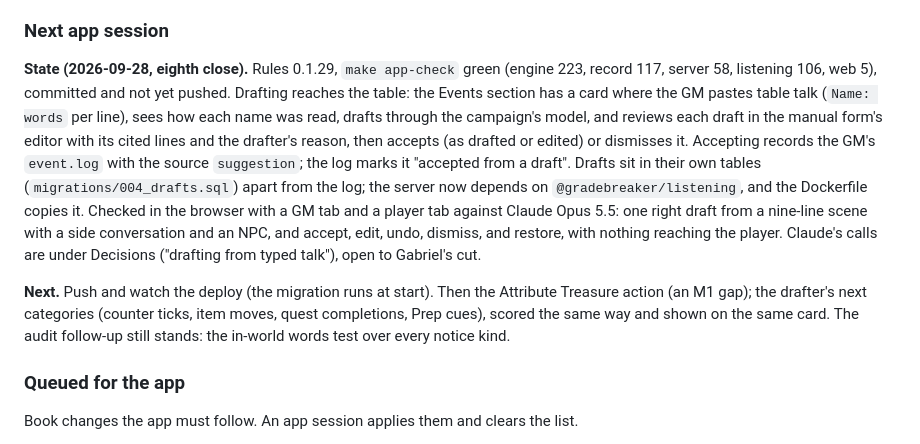
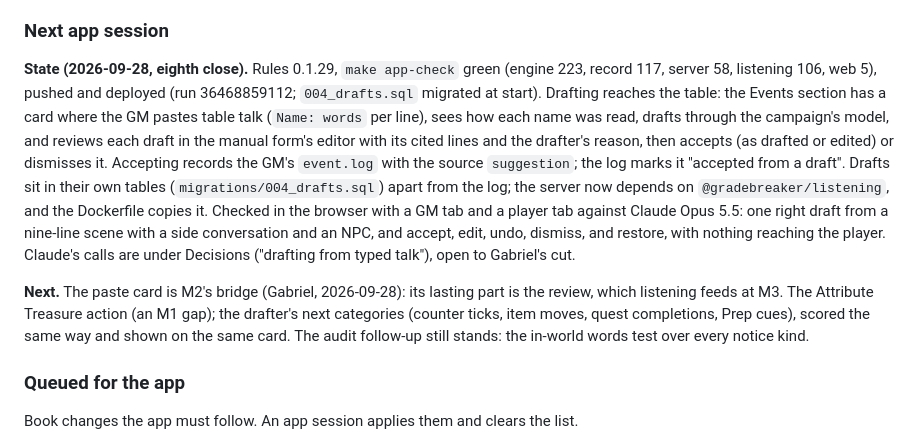
Before and after one commit to gabrielxz/litrpgrpg, a Markdown page: 99-to-do.md, the part around the change. Rendered like a GitHub page.

Commit message:
App handoff: drafts from table talk deployed
Co-Authored-By: Claude Opus 5.5 <noreply@anthropic.com>

```diff
--- a/99-to-do.md
+++ b/99-to-do.md
@@ -124,9 +124,9 @@ Edits an app session forces, each with Gabriel's ruling or Claude's recommendati
 
 ### Next app session
 
-**State (2026-09-28, eighth close).** Rules 0.1.29, `make app-check` green (engine 223, record 117, server 58, listening 106, web 5), committed and not yet pushed. Drafting reaches the table: the Events section has a card where the GM pastes table talk (`Name: words` per line), sees how each name was read, drafts through the campaign's model, and reviews each draft in the manual form's editor with its cited lines and the drafter's reason, then accepts (as drafted or edited) or dismisses it. Accepting records the GM's `event.log` with the source `suggestion`; the log marks it "accepted from a draft". Drafts sit in their own tables (`migrations/004_drafts.sql`) apart from the log; the server now depends on `@gradebreaker/listening`, and the Dockerfile copies it. Checked in the browser with a GM tab and a player tab against Claude Opus 5.5: one right draft from a nine-line scene with a side conversation and an NPC, and accept, edit, undo, dismiss, and restore, with nothing reaching the player. Claude's calls are under Decisions ("drafting from typed talk"), open to Gabriel's cut.
+**State (2026-09-28, eighth close).** Rules 0.1.29, `make app-check` green (engine 223, record 117, server 58, listening 106, web 5), pushed and deployed (run 36468859112; `004_drafts.sql` migrated at start). Drafting reaches the table: the Events section has a card where the GM pastes table talk (`Name: words` per line), sees how each name was read, drafts through the campaign's model, and reviews each draft in the manual form's editor with its cited lines and the drafter's reason, then accepts (as drafted or edited) or dismisses it. Accepting records the GM's `event.log` with the source `suggestion`; the log marks it "accepted from a draft". Drafts sit in their own tables (`migrations/004_drafts.sql`) apart from the log; the server now depends on `@gradebreaker/listening`, and the Dockerfile copies it. Checked in the browser with a GM tab and a player tab against Claude Opus 5.5: one right draft from a nine-line scene with a side conversation and an NPC, and accept, edit, undo, dismiss, and restore, with nothing reaching the player. Claude's calls are under Decisions ("drafting from typed talk"), open to Gabriel's cut.
 
-**Next.** Push and watch the deploy (the migration runs at start). Then the Attribute Treasure action (an M1 gap); the drafter's next categories (counter ticks, item moves, quest completions, Prep cues), scored the same way and shown on the same card. The audit follow-up still stands: the in-world words test over every notice kind.
+**Next.** The paste card is M2's bridge (Gabriel, 2026-09-28): its lasting part is the review, which listening feeds at M3. The Attribute Treasure action (an M1 gap); the drafter's next categories (counter ticks, item moves, quest completions, Prep cues), scored the same way and shown on the same card. The audit follow-up still stands: the in-world words test over every notice kind.
 
 ### Queued for the app
 
```
